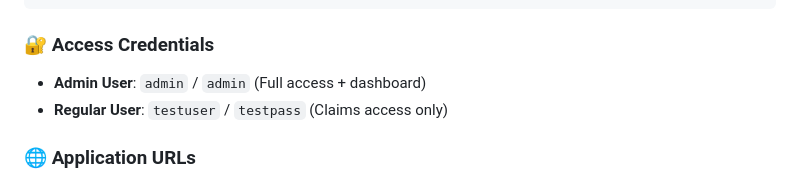
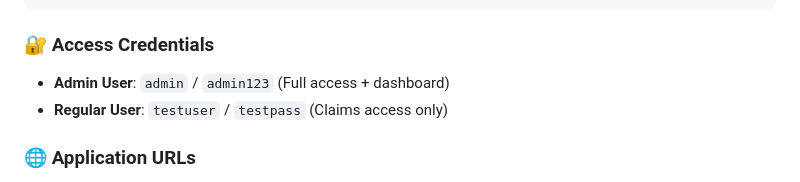
Before and after one commit to abhin2149/erisa-dev-challenge, a Markdown page: README.md, the part around the change. GitHub-like rendering.

````diff
--- a/README.md
+++ b/README.md
@@ -46,7 +46,7 @@ python manage.py runserver
 ```
 
 ### 🔐 Access Credentials
-- **Admin User**: `admin` / `admin` (Full access + dashboard)
+- **Admin User**: `admin` / `admin123` (Full access + dashboard)
 - **Regular User**: `testuser` / `testpass` (Claims access only)
 
 ### 🌐 Application URLs
````
